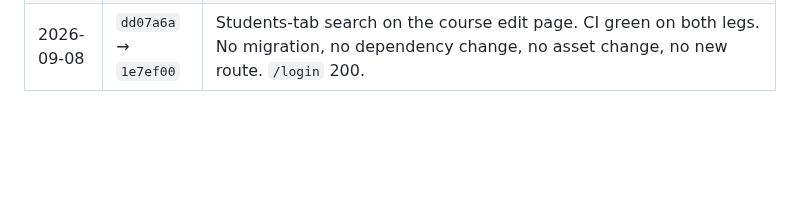
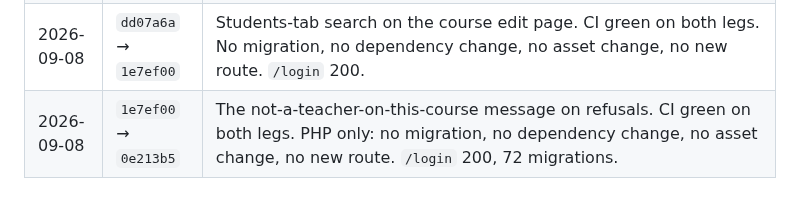
Before and after one commit to guansoon99/tuition-centre, a Markdown page: deploy-production.md, the part around the change. GitHub-like rendering; blank space fills up the shorter version.

Commit message:
Log the refusal-message deploys to staging and production
Co-Authored-By: Claude Fable 5.1 <noreply@anthropic.com>

```diff
--- a/deploy-production.md
+++ b/deploy-production.md
@@ -94,3 +94,4 @@ it's fine".
 | 2026-09-08 | — → `2a12282` | First build (Phases A and B of DEPLOY.md). MySQL migration `CAST … AS INTEGER` failed on first migrate and was fixed in `0d39e4e`. |
 | 2026-09-08 | `0d39e4e` → `dd07a6a` | First run of `deploy/update.sh`; CI gate green on both legs. Five commits: the settings-row lookup fix from the MySQL CI leg, the deploy scripts and runbooks, and Deactivate/Activate for banner slides and announcements. One migration (`is_active` on `announcements`). No dependency change. Asset rebuild (`app-DfeY9C-O.css`), verified served with the old file 404ing. Four new routes verified in the cached list, `storage/` ownership clean after the script's chown, `/login` 200 from outside, 72 migrations ran. |
 | 2026-09-08 | `dd07a6a` → `1e7ef00` | Students-tab search on the course edit page. CI green on both legs. No migration, no dependency change, no asset change, no new route. `/login` 200. |
+| 2026-09-08 | `1e7ef00` → `0e213b5` | The not-a-teacher-on-this-course message on refusals. CI green on both legs. PHP only: no migration, no dependency change, no asset change, no new route. `/login` 200, 72 migrations. |
```
Also changed, not shown: deploy-staging.md (+1 -0 lines).
